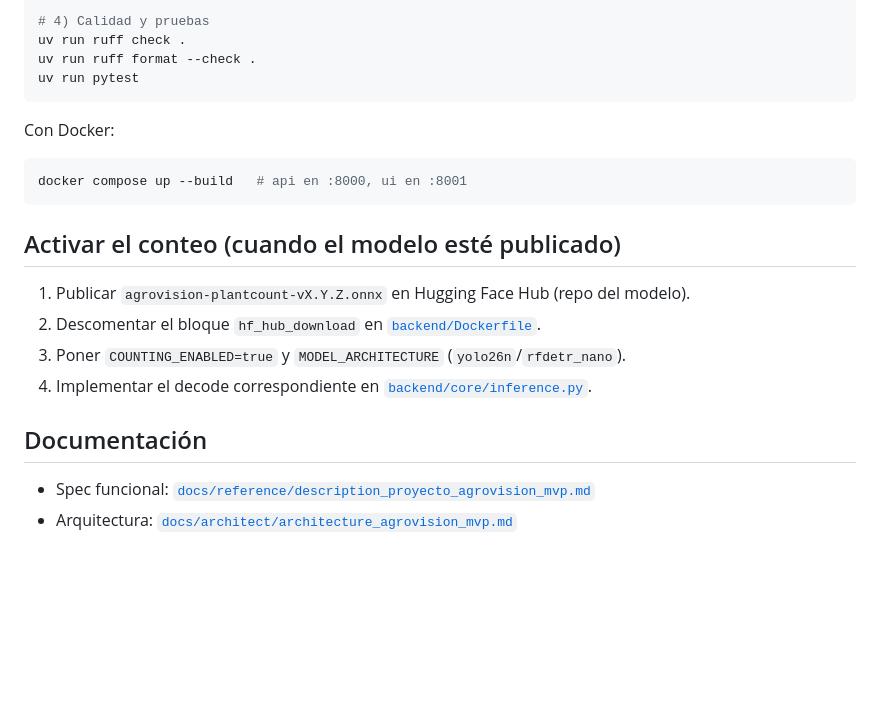
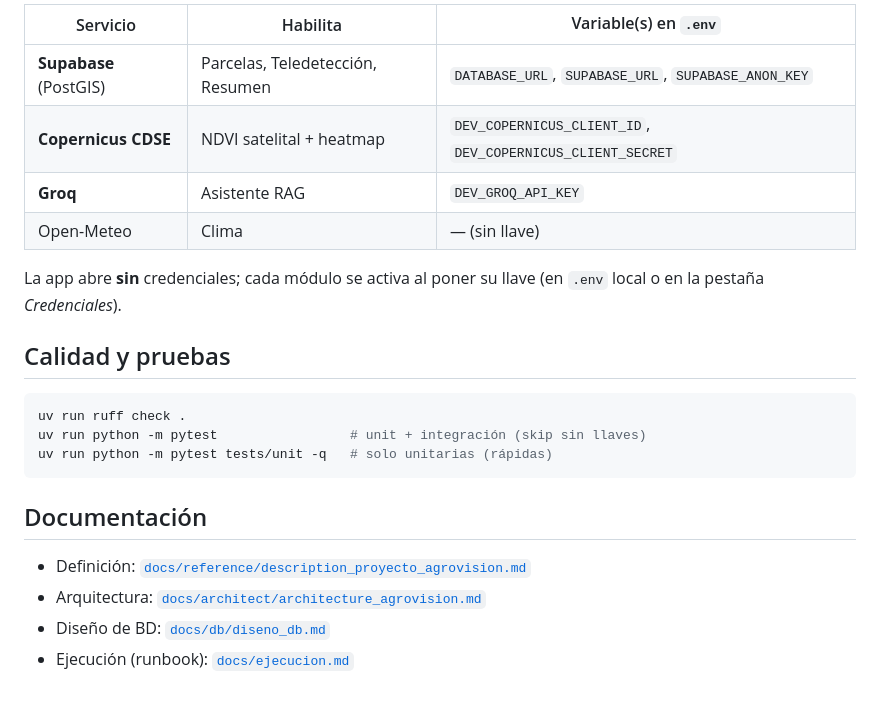
Before and after one commit to AlexPrietoRomani/AgroVision, a Markdown page: README.md, the part around one of its changes. Rendered like a GitHub page; blank space fills up the shorter version.

````diff
--- a/README.md
+++ b/README.md
@@ -44,24 +60,24 @@ uv run python -m uvicorn frontend.app:app --reload --port 8001
 
-# 4) Calidad y pruebas
+| Servicio | Habilita | Variable(s) en `.env` |
+|----------|----------|------------------------|
+| **Supabase** (PostGIS) | Parcelas, Teledetección, Resumen | `DATABASE_URL`, `SUPABASE_URL`, `SUPABASE_ANON_KEY` |
+| **Copernicus CDSE** | NDVI satelital + heatmap | `DEV_COPERNICUS_CLIENT_ID`, `DEV_COPERNICUS_CLIENT_SECRET` |
+| **Groq** | Asistente RAG | `DEV_GROQ_API_KEY` |
+| Open-Meteo | Clima | — (sin llave) |
+
+La app abre **sin** credenciales; cada módulo se activa al poner su llave (en `.env` local o en la pestaña *Credenciales*).
+
+## Calidad y pruebas
+
+```powershell
 uv run ruff check .
-uv run ruff format --check .
-uv run pytest
+uv run python -m pytest                 # unit + integración (skip sin llaves)
+uv run python -m pytest tests/unit -q   # solo unitarias (rápidas)
 ```
-
-Con Docker:
-
-```bash
-docker compose up --build   # api en :8000, ui en :8001
-```
-
-## Activar el conteo (cuando el modelo esté publicado)
-
-1. Publicar `agrovision-plantcount-vX.Y.Z.onnx` en Hugging Face Hub (repo del modelo).
-2. Descomentar el bloque `hf_hub_download` en [`backend/Dockerfile`](backend/Dockerfile).
-3. Poner `COUNTING_ENABLED=true` y `MODEL_ARCHITECTURE` (`yolo26n`/`rfdetr_nano`).
-4. Implementar el decode correspondiente en [`backend/core/inference.py`](backend/core/inference.py).
 
 ## Documentación
 
-- Spec funcional: [`docs/reference/description_proyecto_agrovision_mvp.md`](docs/reference/description_proyecto_agrovision_mvp.md)
-- Arquitectura: [`docs/architect/architecture_agrovision_mvp.md`](docs/architect/architecture_agrovision_mvp.md)
+- Definición: [`docs/reference/description_proyecto_agrovision.md`](docs/reference/description_proyecto_agrovision.md)
+- Arquitectura: [`docs/architect/architecture_agrovision.md`](docs/architect/architecture_agrovision.md)
+- Diseño de BD: [`docs/db/diseno_db.md`](docs/db/diseno_db.md)
+- Ejecución (runbook): [`docs/ejecucion.md`](docs/ejecucion.md)
````
Also changed, not shown: other parts of README.md (+38 -22 lines), docs/architect/architecture_agrovision.md (+3 -0 lines).
